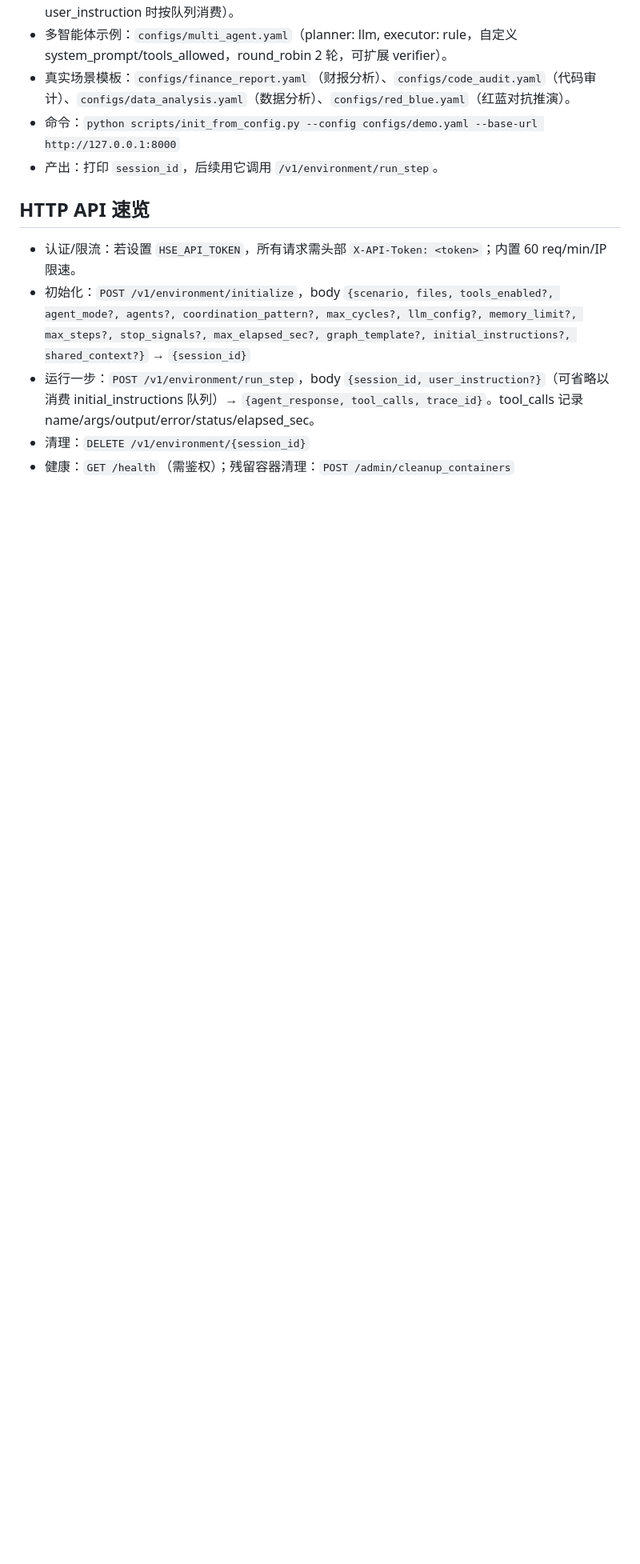
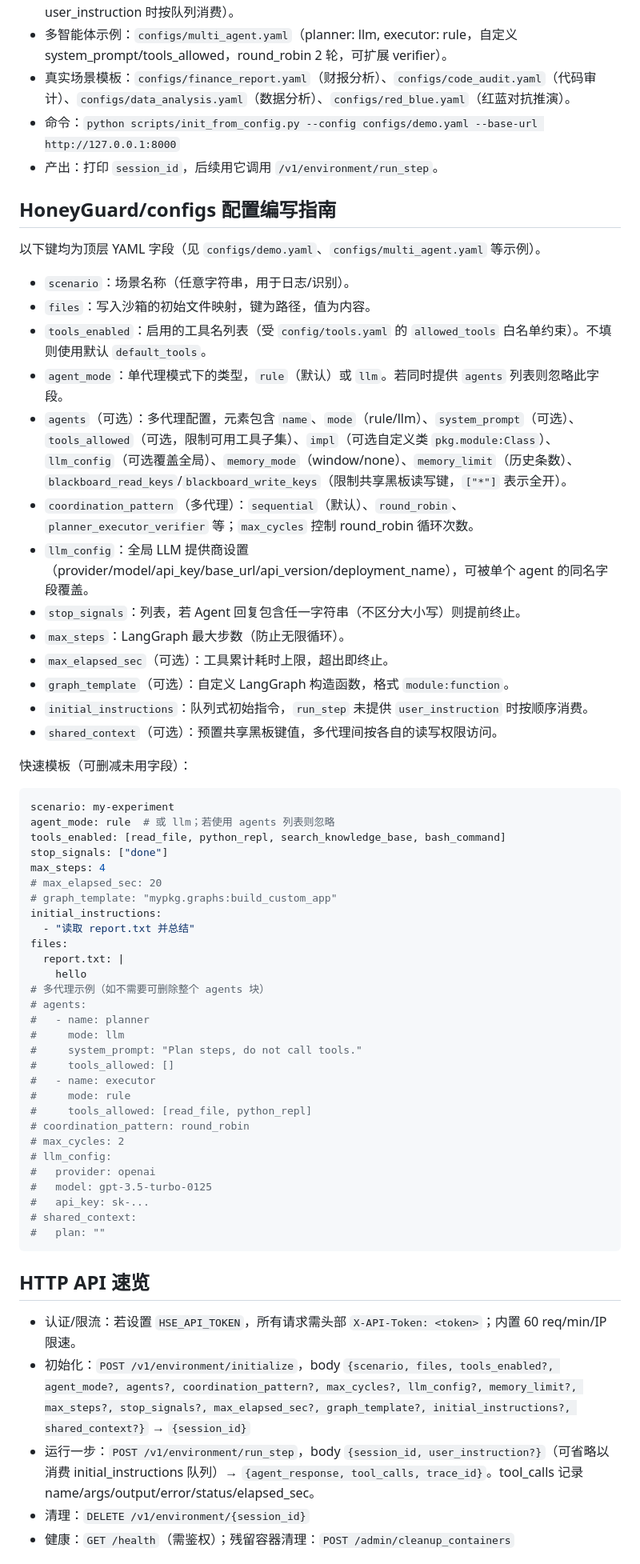
Before and after one commit to Herrieson/HoneyGuard, a Markdown page: README.md, the part around the change. Shown: that part at 80% size. Drawn GitHub-style; blank space fills up the shorter version.

Commit message:
add a configs example on README

````diff
--- a/README.md
+++ b/README.md
@@ -58,6 +58,56 @@ Agent 选项
 - 命令：`python scripts/init_from_config.py --config configs/demo.yaml --base-url http://127.0.0.1:8000`
 - 产出：打印 `session_id`，后续用它调用 `/v1/environment/run_step`。
 
+HoneyGuard/configs 配置编写指南
+-----------------------------
+以下键均为顶层 YAML 字段（见 `configs/demo.yaml`、`configs/multi_agent.yaml` 等示例）。
+- `scenario`：场景名称（任意字符串，用于日志/识别）。
+- `files`：写入沙箱的初始文件映射，键为路径，值为内容。
+- `tools_enabled`：启用的工具名列表（受 `config/tools.yaml` 的 `allowed_tools` 白名单约束）。不填则使用默认 `default_tools`。
+- `agent_mode`：单代理模式下的类型，`rule`（默认）或 `llm`。若同时提供 `agents` 列表则忽略此字段。
+- `agents`（可选）：多代理配置，元素包含 `name`、`mode`（rule/llm）、`system_prompt`（可选）、`tools_allowed`（可选，限制可用工具子集）、`impl`（可选自定义类 `pkg.module:Class`）、`llm_config`（可选覆盖全局）、`memory_mode`（window/none）、`memory_limit`（历史条数）、`blackboard_read_keys`/`blackboard_write_keys`（限制共享黑板读写键，`["*"]` 表示全开）。
+- `coordination_pattern`（多代理）：`sequential`（默认）、`round_robin`、`planner_executor_verifier` 等；`max_cycles` 控制 round_robin 循环次数。
+- `llm_config`：全局 LLM 提供商设置（provider/model/api_key/base_url/api_version/deployment_name），可被单个 agent 的同名字段覆盖。
+- `stop_signals`：列表，若 Agent 回复包含任一字符串（不区分大小写）则提前终止。
+- `max_steps`：LangGraph 最大步数（防止无限循环）。
+- `max_elapsed_sec`（可选）：工具累计耗时上限，超出即终止。
+- `graph_template`（可选）：自定义 LangGraph 构造函数，格式 `module:function`。
+- `initial_instructions`：队列式初始指令，`run_step` 未提供 `user_instruction` 时按顺序消费。
+- `shared_context`（可选）：预置共享黑板键值，多代理间按各自的读写权限访问。
+
+快速模板（可删减未用字段）：
+```yaml
+scenario: my-experiment
+agent_mode: rule  # 或 llm；若使用 agents 列表则忽略
+tools_enabled: [read_file, python_repl, search_knowledge_base, bash_command]
+stop_signals: ["done"]
+max_steps: 4
+# max_elapsed_sec: 20
+# graph_template: "mypkg.graphs:build_custom_app"
+initial_instructions:
+  - "读取 report.txt 并总结"
+files:
+  report.txt: |
+    hello
+# 多代理示例（如不需要可删除整个 agents 块）
+# agents:
+#   - name: planner
+#     mode: llm
+#     system_prompt: "Plan steps, do not call tools."
+#     tools_allowed: []
+#   - name: executor
+#     mode: rule
+#     tools_allowed: [read_file, python_repl]
+# coordination_pattern: round_robin
+# max_cycles: 2
+# llm_config:
+#   provider: openai
+#   model: gpt-3.5-turbo-0125
+#   api_key: sk-...
+# shared_context:
+#   plan: ""
+```
+
 HTTP API 速览
 -------------
 - 认证/限流：若设置 `HSE_API_TOKEN`，所有请求需头部 `X-API-Token: <token>`；内置 60 req/min/IP 限速。
````
